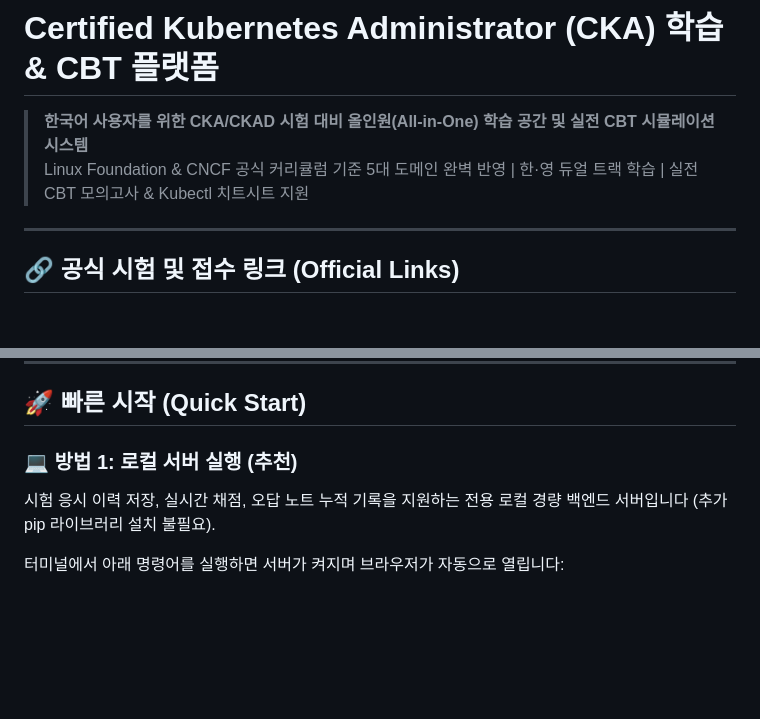
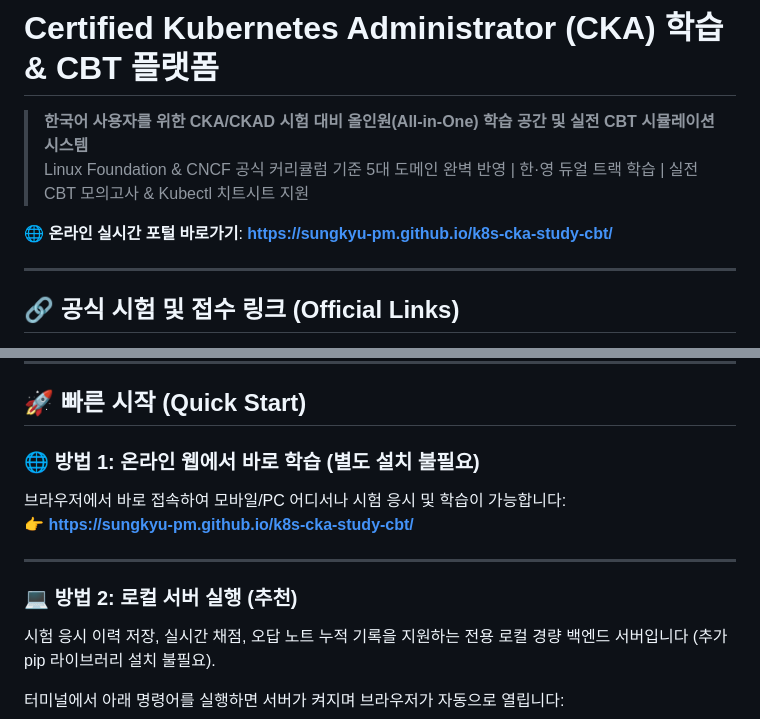
Before and after one commit to sungkyu-pm/k8s-cka-study-cbt, a Markdown page: README.md, 2 parts joined by grey strips. Rendered like a GitHub page; blank space fills up the shorter version.

Commit message:
docs: add GitHub Pages online portal URL

```diff
--- a/README.md
+++ b/README.md
@@ -2,6 +2,8 @@
 
 > **한국어 사용자를 위한 CKA/CKAD 시험 대비 올인원(All-in-One) 학습 공간 및 실전 CBT 시뮬레이션 시스템**
 > Linux Foundation & CNCF 공식 커리큘럼 기준 5대 도메인 완벽 반영 | 한·영 듀얼 트랙 학습 | 실전 CBT 모의고사 & Kubectl 치트시트 지원
+
+🌐 **온라인 실시간 포털 바로가기**: **[https://sungkyu-pm.github.io/k8s-cka-study-cbt/](https://sungkyu-pm.github.io/k8s-cka-study-cbt/)**
 
 ---
 
@@ -16,7 +18,13 @@
 
 ## 🚀 빠른 시작 (Quick Start)
 
-### 💻 방법 1: 로컬 서버 실행 (추천)
+### 🌐 방법 1: 온라인 웹에서 바로 학습 (별도 설치 불필요)
+브라우저에서 바로 접속하여 모바일/PC 어디서나 시험 응시 및 학습이 가능합니다:
+👉 **[https://sungkyu-pm.github.io/k8s-cka-study-cbt/](https://sungkyu-pm.github.io/k8s-cka-study-cbt/)**
+
+---
+
+### 💻 방법 2: 로컬 서버 실행 (추천)
 시험 응시 이력 저장, 실시간 채점, 오답 노트 누적 기록을 지원하는 전용 로컬 경량 백엔드 서버입니다 (추가 pip 라이브러리 설치 불필요).
 
 터미널에서 아래 명령어를 실행하면 서버가 켜지며 브라우저가 자동으로 열립니다:
```
